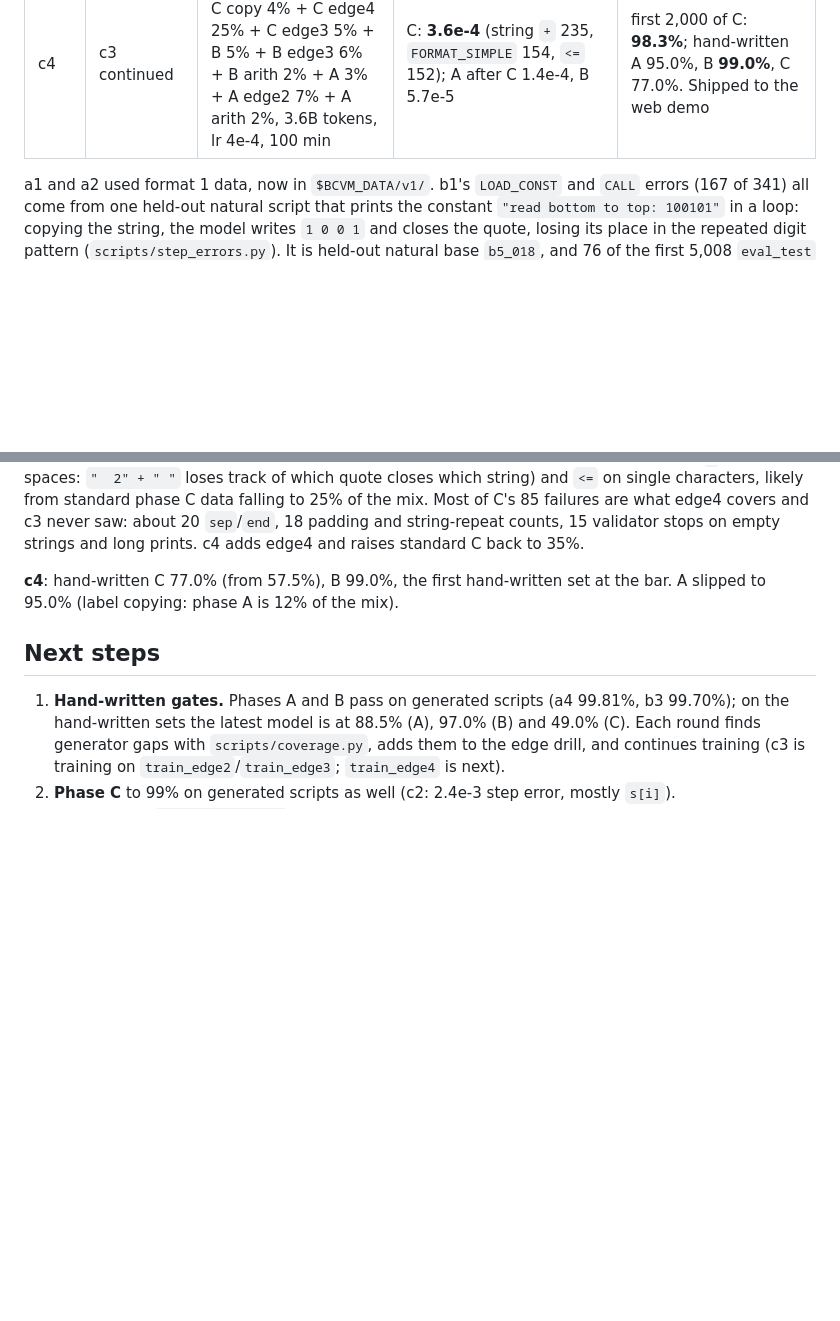
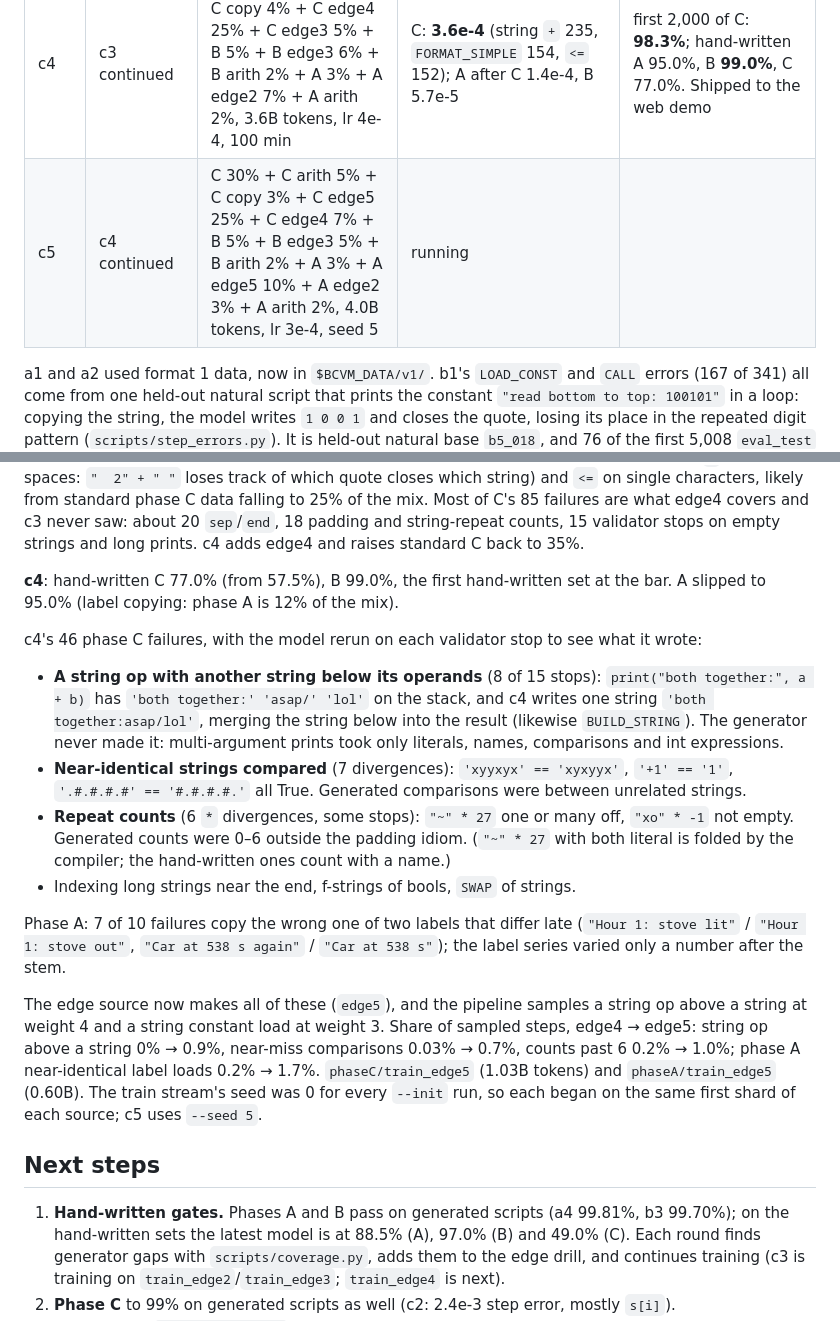
Before and after one commit to gmmeyer/pythonlm, a Markdown page: PLAN.md, 2 parts joined by grey strips. Rendered like a GitHub page; blank space fills up the shorter version.

Commit message:
PLAN: c4's failures, edge5, c5 running
Co-Authored-By: Claude Opus 5.5 <noreply@anthropic.com>

```diff
--- a/PLAN.md
+++ b/PLAN.md
@@ -258,6 +258,7 @@ pythonlm-data/
 | c2 | c1 continued | C 40% + C arith 10% + C copy 5% + C edge 15% + B 8% + B edge 7% + B arith 3% + A 5% + A edge 5% + A arith 2%, 3.0B tokens, lr 5e-4, 80 min | C: **2.4e-3**; `s[i]` 7.1% wrong (3,465 of 48,752), `<=` 2.1% (317), `LOAD_NAME` 246, string `+` 188, `CALL` 188 | not run on `eval_test`; hand-written A 88.5%, B 97.0% (below) |
 | c3 | c2 continued | C 25% + C arith 7% + C copy 3% + C edge3 35% + B 5% + B edge3 7% + B arith 2% + A 3% + A edge2 10% + A arith 3%, 4.0B tokens, lr 5e-4, 110 min | C: **1.3e-3**; `s[i]` fixed (3,465 wrong → under 37), but string `+` 885 (spaces-only strings lose their quotes), `<=` 658 (single-character string comparisons), `*` 586 | hand-written A 97.5%, B 98.0%, C 57.5% |
 | c4 | c3 continued | C 35% + C arith 6% + C copy 4% + C edge4 25% + C edge3 5% + B 5% + B edge3 6% + B arith 2% + A 3% + A edge2 7% + A arith 2%, 3.6B tokens, lr 4e-4, 100 min | C: **3.6e-4** (string `+` 235, `FORMAT_SIMPLE` 154, `<=` 152); A after C 1.4e-4, B 5.7e-5 | first 2,000 of C: **98.3%**; hand-written A 95.0%, B **99.0%**, C 77.0%. Shipped to the web demo |
+| c5 | c4 continued | C 30% + C arith 5% + C copy 3% + C edge5 25% + C edge4 7% + B 5% + B edge3 5% + B arith 2% + A 3% + A edge5 10% + A edge2 3% + A arith 2%, 4.0B tokens, lr 3e-4, seed 5 | running | |
 
 a1 and a2 used format 1 data, now in `$BCVM_DATA/v1/`. b1's `LOAD_CONST` and
 `CALL` errors (167 of 341) all come from one held-out natural script that prints
@@ -438,6 +439,37 @@ c4 adds edge4 and raises standard C back to 35%.
 **c4**: hand-written C 77.0% (from 57.5%), B 99.0%, the first hand-written
 set at the bar. A slipped to 95.0% (label copying: phase A is 12% of the mix).
 
+c4's 46 phase C failures, with the model rerun on each validator stop to see
+what it wrote:
+
+- **A string op with another string below its operands** (8 of 15 stops):
+  `print("both together:", a + b)` has `'both together:' 'asap/' 'lol'` on
+  the stack, and c4 writes one string `'both together:asap/lol'`, merging
+  the string below into the result (likewise `BUILD_STRING`). The generator
+  never made it: multi-argument prints took only literals, names,
+  comparisons and int expressions.
+- **Near-identical strings compared** (7 divergences): `'xyyxyx' == 'xyxyyx'`,
+  `'+1' == '1'`, `'.#.#.#.#' == '#.#.#.#.'` all True. Generated comparisons
+  were between unrelated strings.
+- **Repeat counts** (6 `*` divergences, some stops): `"~" * 27` one or many
+  off, `"xo" * -1` not empty. Generated counts were 0–6 outside the padding
+  idiom. (`"~" * 27` with both literal is folded by the compiler; the
+  hand-written ones count with a name.)
+- Indexing long strings near the end, f-strings of bools, `SWAP` of strings.
+
+Phase A: 7 of 10 failures copy the wrong one of two labels that differ late
+(`"Hour 1: stove lit"` / `"Hour 1: stove out"`, `"Car at 538 s again"` /
+`"Car at 538 s"`); the label series varied only a number after the stem.
+
+The edge source now makes all of these (`edge5`), and the pipeline samples a
+string op above a string at weight 4 and a string constant load at weight 3.
+Share of sampled steps, edge4 → edge5: string op above a string 0% → 0.9%,
+near-miss comparisons 0.03% → 0.7%, counts past 6 0.2% → 1.0%; phase A
+near-identical label loads 0.2% → 1.7%. `phaseC/train_edge5` (1.03B tokens)
+and `phaseA/train_edge5` (0.60B). The train stream's seed was 0 for every
+`--init` run, so each began on the same first shard of each source; c5 uses
+`--seed 5`.
+
 ## Next steps
 
 1. **Hand-written gates.** Phases A and B pass on generated scripts (a4
```
